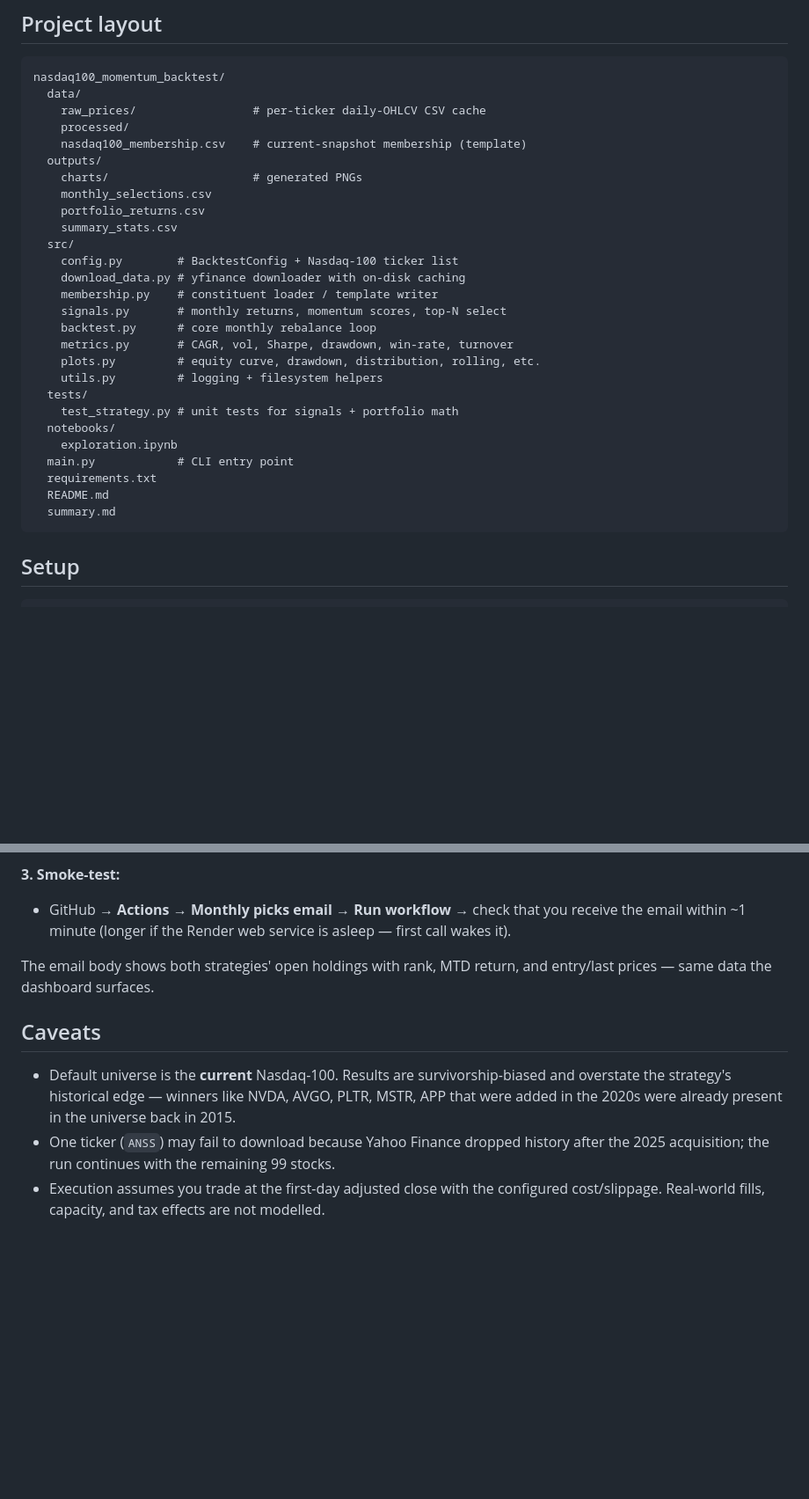
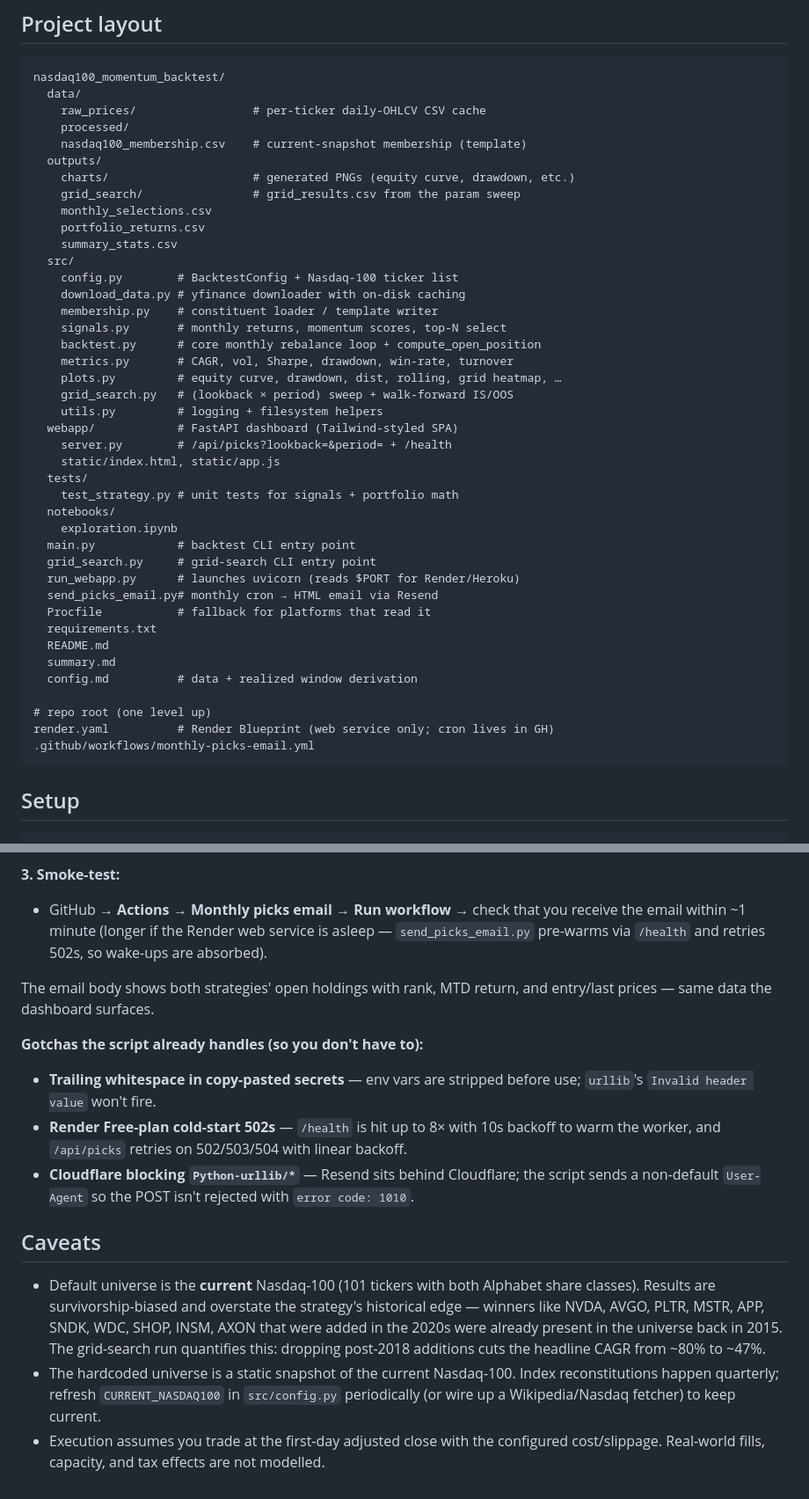
Before and after one commit to cozec/momentum_6month_claude, a Markdown page: nasdaq100_momentum_backtest/README.md, 2 parts joined by grey strips. Shown at 88% size. Rendered like a GitHub page; blank space fills up the shorter version.

````diff
--- a/nasdaq100_momentum_backtest/README.md
+++ b/nasdaq100_momentum_backtest/README.md
@@ -23,7 +23,8 @@ nasdaq100_momentum_backtest/
     processed/
     nasdaq100_membership.csv    # current-snapshot membership (template)
   outputs/
-    charts/                     # generated PNGs
+    charts/                     # generated PNGs (equity curve, drawdown, etc.)
+    grid_search/                # grid_results.csv from the param sweep
     monthly_selections.csv
     portfolio_returns.csv
     summary_stats.csv
@@ -32,18 +33,31 @@ nasdaq100_momentum_backtest/
     download_data.py # yfinance downloader with on-disk caching
     membership.py    # constituent loader / template writer
     signals.py       # monthly returns, momentum scores, top-N select
-    backtest.py      # core monthly rebalance loop
+    backtest.py      # core monthly rebalance loop + compute_open_position
     metrics.py       # CAGR, vol, Sharpe, drawdown, win-rate, turnover
-    plots.py         # equity curve, drawdown, distribution, rolling, etc.
+    plots.py         # equity curve, drawdown, dist, rolling, grid heatmap, …
+    grid_search.py   # (lookback × period) sweep + walk-forward IS/OOS
     utils.py         # logging + filesystem helpers
+  webapp/            # FastAPI dashboard (Tailwind-styled SPA)
+    server.py        # /api/picks?lookback=&period= + /health
+    static/index.html, static/app.js
   tests/
     test_strategy.py # unit tests for signals + portfolio math
   notebooks/
     exploration.ipynb
-  main.py            # CLI entry point
+  main.py            # backtest CLI entry point
+  grid_search.py     # grid-search CLI entry point
+  run_webapp.py      # launches uvicorn (reads $PORT for Render/Heroku)
+  send_picks_email.py# monthly cron → HTML email via Resend
+  Procfile           # fallback for platforms that read it
   requirements.txt
   README.md
   summary.md
+  config.md          # data + realized window derivation
+
+# repo root (one level up)
+render.yaml          # Render Blueprint (web service only; cron lives in GH)
+.github/workflows/monthly-picks-email.yml
 ```
 
 ## Setup
@@ -150,12 +186,18 @@ Render's Free plan doesn't include cron jobs, which is why the schedule lives in
 - The workflow at [`.github/workflows/monthly-picks-email.yml`](../.github/workflows/monthly-picks-email.yml) fires automatically at **22:00 UTC on the 1st of each month** (≈ 5–6 pm ET, just after the new month's first-trading-day close).
 
 **3. Smoke-test:**
-- GitHub → **Actions → Monthly picks email → Run workflow** → check that you receive the email within ~1 minute (longer if the Render web service is asleep — first call wakes it).
+- GitHub → **Actions → Monthly picks email → Run workflow** → check that you receive the email within ~1 minute (longer if the Render web service is asleep — `send_picks_email.py` pre-warms via `/health` and retries 502s, so wake-ups are absorbed).
 
 The email body shows both strategies' open holdings with rank, MTD return, and entry/last prices — same data the dashboard surfaces.
 
+**Gotchas the script already handles (so you don't have to):**
+
+- **Trailing whitespace in copy-pasted secrets** — env vars are stripped before use; `urllib`'s `Invalid header value` won't fire.
+- **Render Free-plan cold-start 502s** — `/health` is hit up to 8× with 10s backoff to warm the worker, and `/api/picks` retries on 502/503/504 with linear backoff.
+- **Cloudflare blocking `Python-urllib/*`** — Resend sits behind Cloudflare; the script sends a non-default `User-Agent` so the POST isn't rejected with `error code: 1010`.
+
 ## Caveats
 
-- Default universe is the **current** Nasdaq-100. Results are survivorship-biased and overstate the strategy's historical edge — winners like NVDA, AVGO, PLTR, MSTR, APP that were added in the 2020s were already present in the universe back in 2015.
-- One ticker (`ANSS`) may fail to download because Yahoo Finance dropped history after the 2025 acquisition; the run continues with the remaining 99 stocks.
+- Default universe is the **current** Nasdaq-100 (101 tickers with both Alphabet share classes). Results are survivorship-biased and overstate the strategy's historical edge — winners like NVDA, AVGO, PLTR, MSTR, APP, SNDK, WDC, SHOP, INSM, AXON that were added in the 2020s were already present in the universe back in 2015. The grid-search run quantifies this: dropping post-2018 additions cuts the headline CAGR from ~80% to ~47%.
+- The hardcoded universe is a static snapshot of the current Nasdaq-100. Index reconstitutions happen quarterly; refresh `CURRENT_NASDAQ100` in `src/config.py` periodically (or wire up a Wikipedia/Nasdaq fetcher) to keep current.
 - Execution assumes you trade at the first-day adjusted close with the configured cost/slippage. Real-world fills, capacity, and tax effects are not modelled.
````
Also changed, not shown: other parts of nasdaq100_momentum_backtest/README.md (+23 -1 lines), nasdaq100_momentum_backtest/summary.md (+15 -3 lines).
